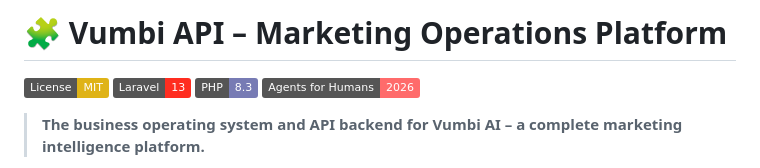
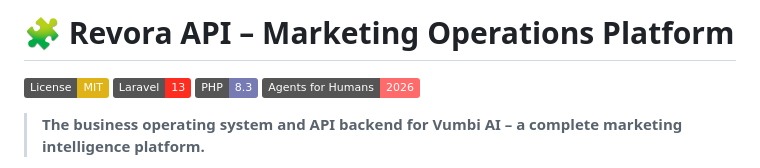
Before and after one commit to Dante-VIQ/marketting-app, a Markdown page: README.md, the part around the change. Drawn GitHub-style; badges without logos.

```diff
--- a/README.md
+++ b/README.md
@@ -1,4 +1,4 @@
-# 🧩 Vumbi API – Marketing Operations Platform
+# 🧩 Revora API – Marketing Operations Platform
 
 [![License: MIT](https://img.shields.io/badge/License-MIT-yellow.svg)](https://opensource.org/licenses/MIT)
 [![Laravel 13](https://img.shields.io/badge/Laravel-13-ff2d20)](https://laravel.com)
```
